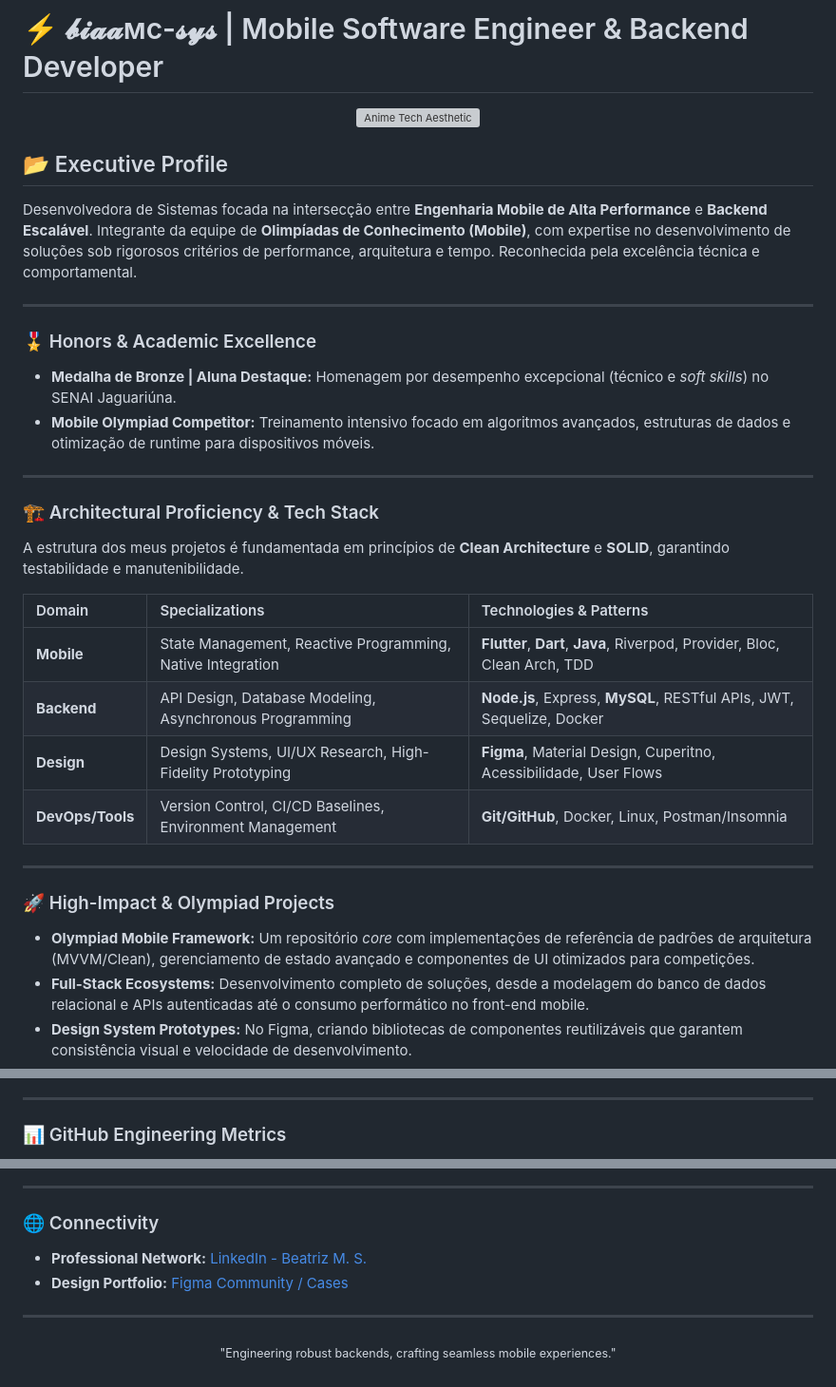
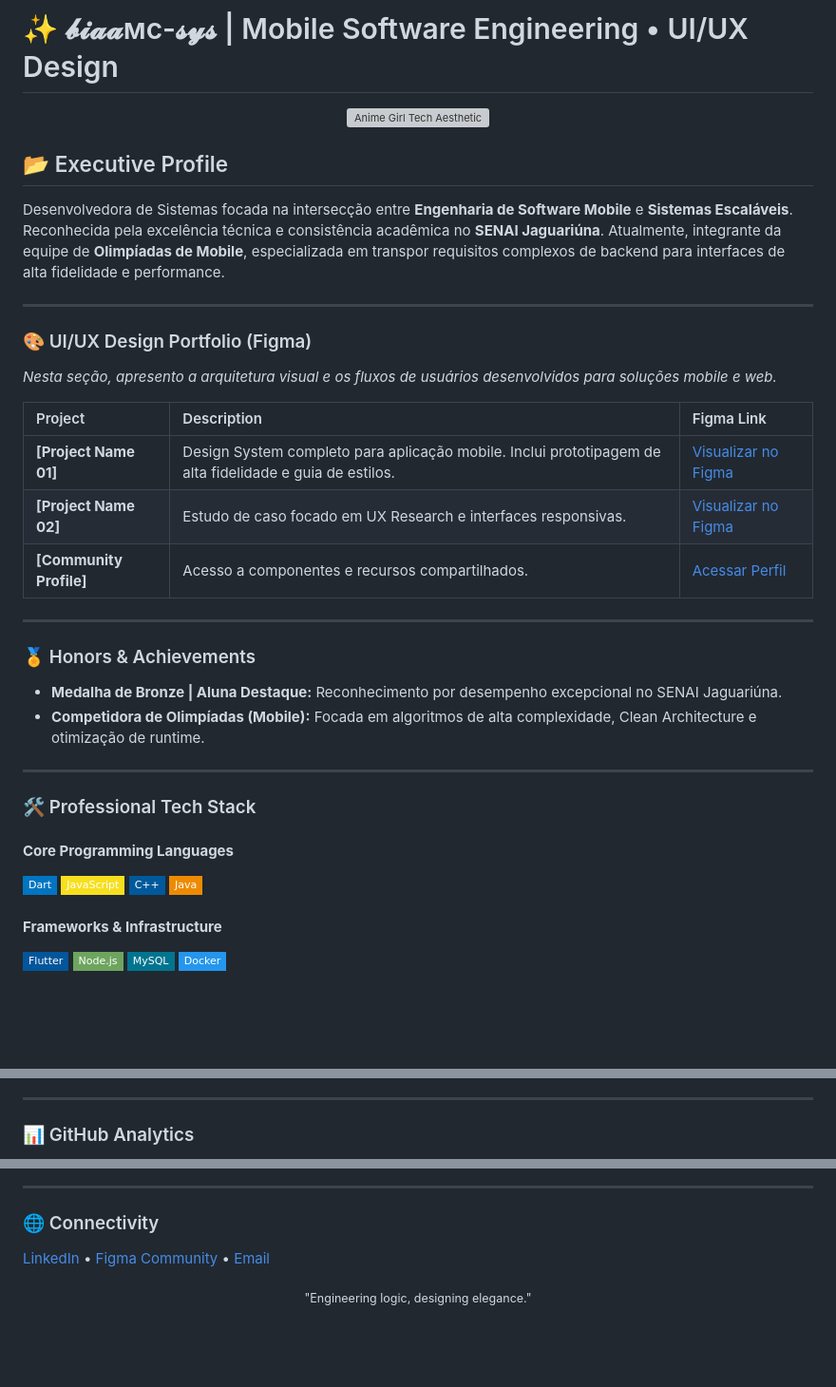
Before and after one commit to biaams-sys/biaams-sys.github.io, a Markdown page: README.md, 3 parts joined by grey strips. Shown at 95% size. GitHub-like rendering; badges without logos; blank space fills up the shorter version; grey boxes are pictures that could not be loaded.

```diff
--- a/README.md
+++ b/README.md
@@ -1,34 +1,42 @@
-# ⚡ 𝓫𝓲𝓪𝓪мс-𝓼𝔂𝓼 | Mobile Software Engineer & Backend Developer
+# ✨ 𝓫𝓲𝓪𝓪мс-𝓼𝔂𝓼 | Mobile Software Engineering • UI/UX Design
 
 <p align="center">
-  <img src="https://raw.githubusercontent.com/judygab/judygab/main/assets/working-on-pc.gif" width="800" alt="Anime Tech Aesthetic">
+  <img src="https://raw.githubusercontent.com/judygab/judygab/main/assets/working-on-pc.gif" width="800" alt="Anime Girl Tech Aesthetic">
 </p>
 
 ## 📂 Executive Profile
-Desenvolvedora de Sistemas focada na intersecção entre **Engenharia Mobile de Alta Performance** e **Backend Escalável**. Integrante da equipe de **Olimpíadas de Conhecimento (Mobile)**, com expertise no desenvolvimento de soluções sob rigorosos critérios de performance, arquitetura e tempo. Reconhecida pela excelência técnica e comportamental.
+Desenvolvedora de Sistemas focada na intersecção entre **Engenharia de Software Mobile** e **Sistemas Escaláveis**. Reconhecida pela excelência técnica e consistência acadêmica no **SENAI Jaguariúna**. Atualmente, integrante da equipe de **Olimpíadas de Mobile**, especializada em transpor requisitos complexos de backend para interfaces de alta fidelidade e performance.
 
 ---
 
-### 🎖️ Honors & Academic Excellence
-* **Medalha de Bronze | Aluna Destaque:** Homenagem por desempenho excepcional (técnico e *soft skills*) no SENAI Jaguariúna.
-* **Mobile Olympiad Competitor:** Treinamento intensivo focado em algoritmos avançados, estruturas de dados e otimização de runtime para dispositivos móveis.
+### 🎨 UI/UX Design Portfolio (Figma)
+*Nesta seção, apresento a arquitetura visual e os fluxos de usuários desenvolvidos para soluções mobile e web.*
+
+| Project | Description | Figma Link |
+| :--- | :--- | :--- |
+| **[Project Name 01]** | Design System completo para aplicação mobile. Inclui prototipagem de alta fidelidade e guia de estilos. | [Visualizar no Figma](LINK_DO_SEU_PROJETO_AQUI) |
+| **[Project Name 02]** | Estudo de caso focado em UX Research e interfaces responsivas. | [Visualizar no Figma](LINK_DO_SEU_PROJETO_AQUI) |
+| **[Community Profile]** | Acesso a componentes e recursos compartilhados. | [Acessar Perfil](LINK_DO_SEU_PERFIL_FIGMA_AQUI) |
 
 ---
 
-### 🏗️ Architectural Proficiency & Tech Stack
-
-A estrutura dos meus projetos é fundamentada em princípios de **Clean Architecture** e **SOLID**, garantindo testabilidade e manutenibilidade.
-
-| Domain | Specializations | Technologies & Patterns |
-| :--- | :--- | :--- |
-| **Mobile** | State Management, Reactive Programming, Native Integration | **Flutter**, **Dart**, **Java**, Riverpod, Provider, Bloc, Clean Arch, TDD |
-| **Backend** | API Design, Database Modeling, Asynchronous Programming | **Node.js**, Express, **MySQL**, RESTful APIs, JWT, Sequelize, Docker |
-| **Design** | Design Systems, UI/UX Research, High-Fidelity Prototyping | **Figma**, Material Design, Cuperitno, Acessibilidade, User Flows |
-| **DevOps/Tools**| Version Control, CI/CD Baselines, Environment Management | **Git/GitHub**, Docker, Linux, Postman/Insomnia |
+### 🏅 Honors & Achievements
+* **Medalha de Bronze | Aluna Destaque:** Reconhecimento por desempenho excepcional no SENAI Jaguariúna.
+* **Competidora de Olimpíadas (Mobile):** Focada em algoritmos de alta complexidade, Clean Architecture e otimização de runtime.
 
 ---
 
-### 🚀 High-Impact & Olympiad Projects
-* **Olympiad Mobile Framework:** Um repositório *core* com implementações de referência de padrões de arquitetura (MVVM/Clean), gerenciamento de estado avançado e componentes de UI otimizados para competições.
-* **Full-Stack Ecosystems:** Desenvolvimento completo de soluções, desde a modelagem do banco de dados relacional e APIs autenticadas até o consumo performático no front-end mobile.
-* **Design System Prototypes:** No Figma, criando bibliotecas de componentes reutilizáveis que garantem consistência visual e velocidade de desenvolvimento.
+### 🛠️ Professional Tech Stack
+
+#### **Core Programming Languages**
+![Dart](https://img.shields.io/badge/Dart-0175C2?style=flat-square&logo=dart&logoColor=white)
+![JavaScript](https://img.shields.io/badge/JavaScript-F7DF1E?style=flat-square&logo=javascript&logoColor=black)
+![C++](https://img.shields.io/badge/C%2B%2B-00599C?style=flat-square&logo=c%2B%2B&logoColor=white)
+![Java](https://img.shields.io/badge/Java-ED8B00?style=flat-square&logo=openjdk&logoColor=white)
+
+#### **Frameworks & Infrastructure**
+![Flutter](https://img.shields.io/badge/Flutter-02569B?style=flat-square&logo=Flutter&logoColor=white)
+![NodeJS](https://img.shields.io/badge/Node.js-6DA55F?style=flat-square&logo=node.js&logoColor=white)
+![MySQL](https://img.shields.io/badge/MySQL-00758F?style=flat-square&logo=mysql&logoColor=white)
+![Docker](https://img.shields.io/badge/Docker-2496ED?style=flat-square&logo=docker&logoColor=white)
+
@@ -35,5 +47,5 @@ A estrutura dos meus projetos é fundamentada em princípios de **Clean Architec
 
 ---
 
-### 📊 GitHub Engineering Metrics
+### 📊 GitHub Analytics
 <p align="center">
@@ -47,10 +57,8 @@ A estrutura dos meus projetos é fundamentada em princípios de **Clean Architec
 ---
 
 ### 🌐 Connectivity
-* **Professional Network:** [LinkedIn - Beatriz M. S.](seu-link-aqui)
-* **Design Portfolio:** [Figma Community / Cases](seu-link-aqui)
+[LinkedIn](SEU_LINK_AQUI) • [Figma Community](SEU_LINK_AQUI) • [Email](mailto:seuemail@exemplo.com)
 
----
 <p align="center">
-  <sub>"Engineering robust backends, crafting seamless mobile experiences."</sub>
+  <sub>"Engineering logic, designing elegance."</sub>
 </p>
```
Also changed, not shown: other parts of README.md (+7 -5 lines).
